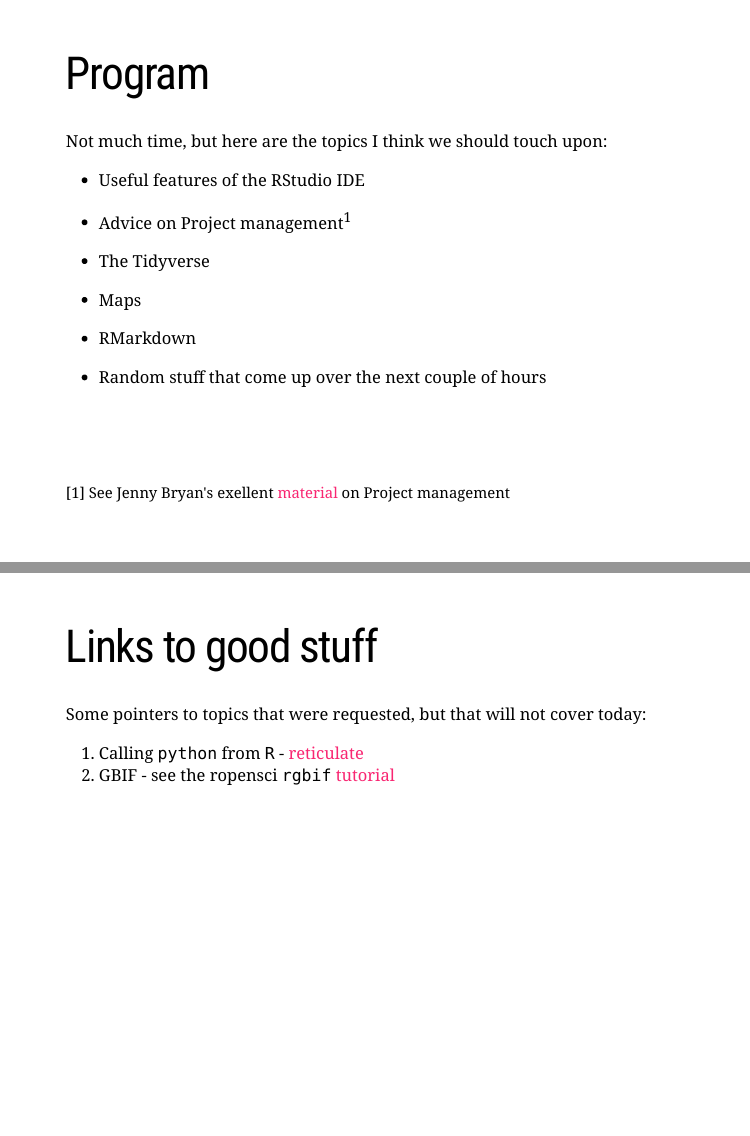
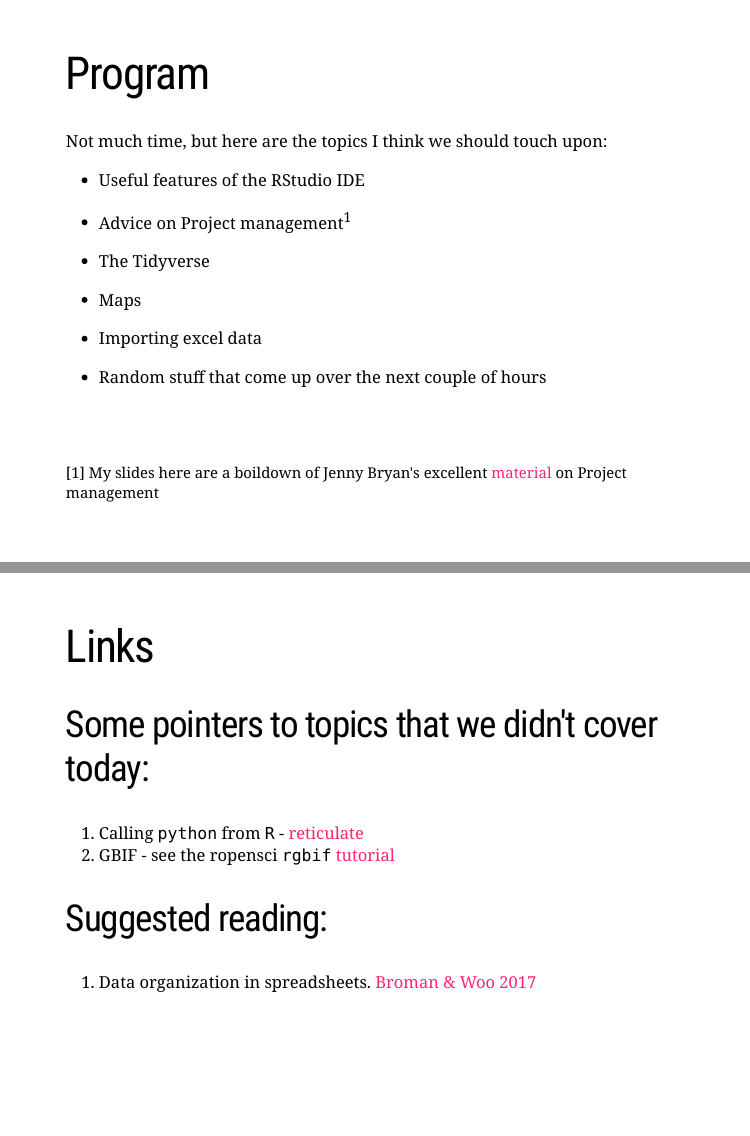
Before and after one commit to LDalby/irsae-r-workshop, an R Markdown document (presentation/presentation.Rmd): pages 2 and 9 of 9 before the commit and pages 2 and 13 of 13 after it, joined at a grey line. Rendered offline with R 4.5, knitr and Pandoc, with nearby package versions; the slides are laid out offline by our stand-in for remark.js, each with all of its steps uncovered, in fonts that may differ from those the slides ask for, and without slide numbers, shadows or browser add-ons.

Commit message:
Last edits

```diff
--- a/presentation/presentation.Rmd
+++ b/presentation/presentation.Rmd
@@ -31,13 +31,13 @@ Not much time, but here are the topics I think we should touch upon:
 
 - Maps
 
-- RMarkdown
+- Importing excel data
 
 - Random stuff that come up over the next couple of hours
 
 
 .footnote[
-[1] See Jenny Bryan's exellent [material](https://github.com/jennybc/what-they-forgot) on Project management
+[1] My slides here are a boildown of Jenny Bryan's excellent [material](https://github.com/jennybc/what-they-forgot) on Project management
 ]
 ---
 
@@ -143,11 +143,40 @@ This implies:
 
 
 
+---
+background-image: url(tidyverse.png)
+background-position: 50% 50%
+background-size: 800px
+class: center, bottom, inverse
 
 ---
 
-# Links to good stuff
-Some pointers to topics that were requested, but that will not cover today:
+background-image: url(sf.png)
+background-position: 50% 50%
+class: center, bottom, inverse
+
+---
+
+background-image: url(readxl.png)
+background-position: 50% 50%
+class: center, bottom, inverse
+
+---
+
+background-image: url(xlsx-csv-txt-dilemma.png)
+background-position: 50% 50%
+background-size: 800px
+class: center, bottom, inverse
+
+
+
+---
+
+# Links
+## Some pointers to topics that we didn't cover today:
 
 1. Calling `python` from `R` - [reticulate](http://blog.rstudio.com/2018/03/26/reticulate-r-interface-to-python/)
 2. GBIF - see the ropensci `rgbif` [tutorial](https://ropensci.org/tutorials/rgbif_tutorial/)
+
+## Suggested reading:
+1. Data organization in spreadsheets. [Broman & Woo 2017](https://www.tandfonline.com/doi/abs/10.1080/00031305.2017.1375989)
```
